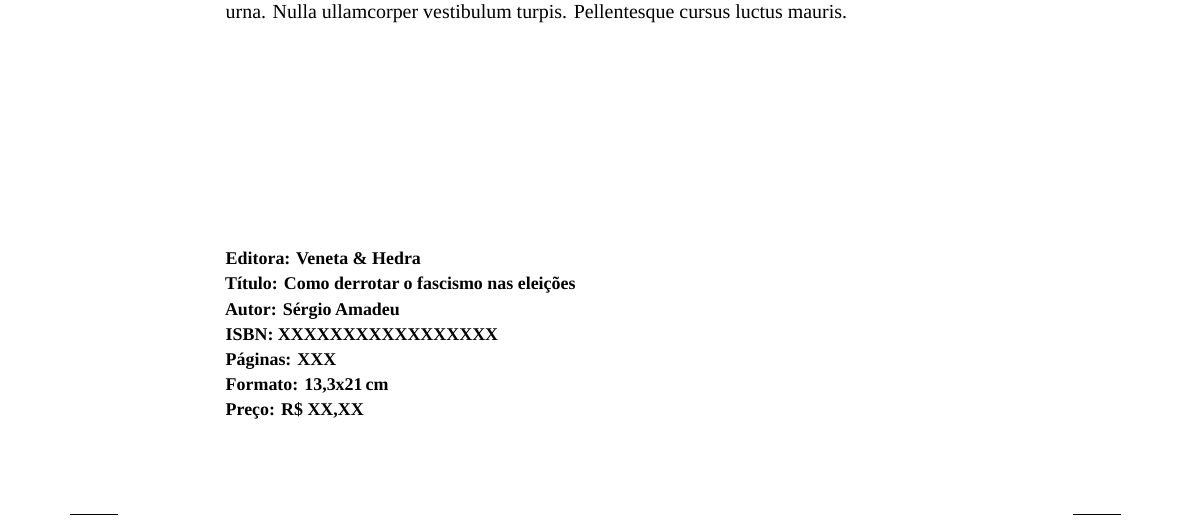
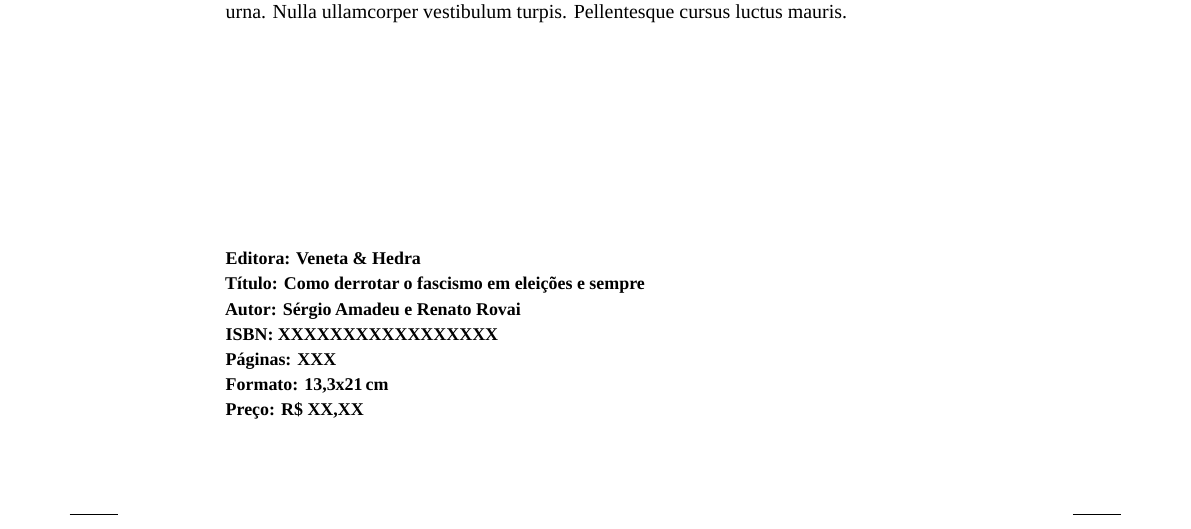
Before and after one commit to hedra-editora/catalogo_2022_T1, a LaTeX book (LIVRO.tex, which reads 3.HEDRA.tex, gitrevisioninfo.sty): part of page 12 of 39, cut so that both start at the same text. Compiled offline with LuaLaTeX; a missing font is replaced by an installed copy or a similar font; a LaTeX package or settings file that is missing is left out.

Commit message:
título de como derrotar o fascismo

```diff
--- a/3.HEDRA.tex
+++ b/3.HEDRA.tex
@@ -104,8 +104,8 @@
 
 \begin{ficha}
 Editora: Veneta \& Hedra\\
-Título: Como derrotar o fascismo nas eleições\\
-Autor: Sérgio Amadeu\\
+Título: Como derrotar o fascismo em eleições e sempre\\
+Autor: Sérgio Amadeu e Renato Rovai\\
 ISBN: XXXXXXXXXXXXXXXXX\\
 Páginas: XXX\\
 Formato: 13,3x21\,cm\\
--- a/gitrevisioninfo.sty
+++ b/gitrevisioninfo.sty
@@ -1 +1 @@
-\newcommand{\RevisionInfo}{3f4d41c}
+\newcommand{\RevisionInfo}{5a50309}
```
